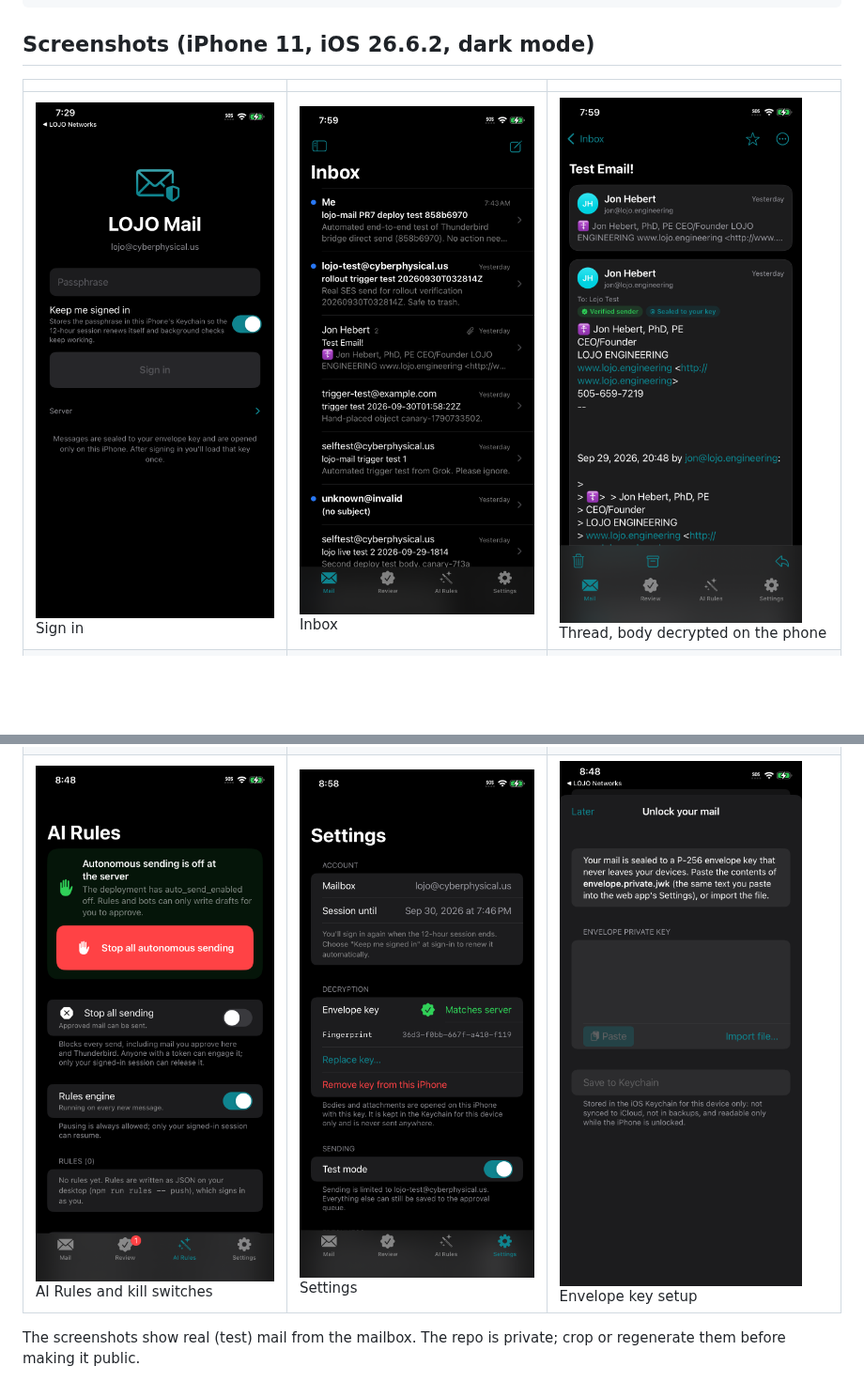
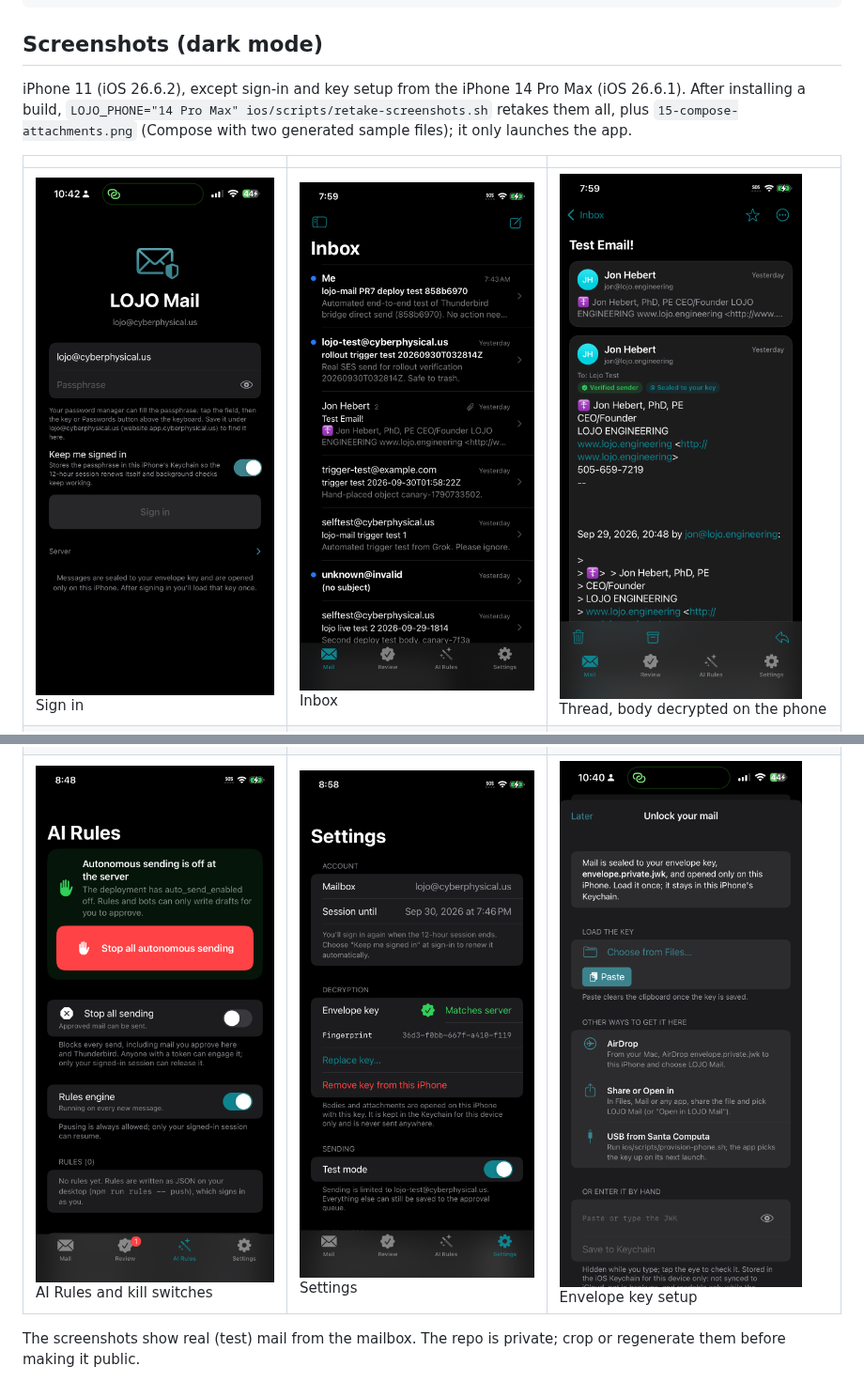
Before and after one commit to macdadyj/lojo-mail, a Markdown page: ios/README.md, 2 parts joined by grey strips. Shown at 94% size. Rendered like a GitHub page; pictures changed too: ios/docs/screenshots/01-sign-in.png, ios/docs/screenshots/14-key-setup.png; blank space fills up the shorter version.

Commit message:
ios: Compose sample-attachments launch option, retake-screenshots script, fresh sign-in/key screenshots from the 14 Pro Max, docs

````diff
--- a/ios/README.md
+++ b/ios/README.md
@@ -100,7 +112,11 @@ ios/scripts/test-core.sh --live        # + read-only checks against the deployed
 ios/scripts/test-core.sh --live-write  # + mail actions, kill switches, and one real send to lojo-test@cyberphysical.us
 ```
 
-## Screenshots (iPhone 11, iOS 26.6.2, dark mode)
+## Screenshots (dark mode)
+
+iPhone 11 (iOS 26.6.2), except sign-in and key setup from the iPhone 14 Pro Max (iOS 26.6.1). After installing a
+build, `LOJO_PHONE="14 Pro Max" ios/scripts/retake-screenshots.sh` retakes them all, plus `15-compose-attachments.png`
+(Compose with two generated sample files); it only launches the app.
 
 | | | |
 | --- | --- | --- |
````
Also changed, not shown: other parts of ios/README.md (+15 -3 lines), ios/docs/SECURITY.md (+8 -2 lines), ios/docs/TESTING.md (+34 -2 lines), 5 other files.
